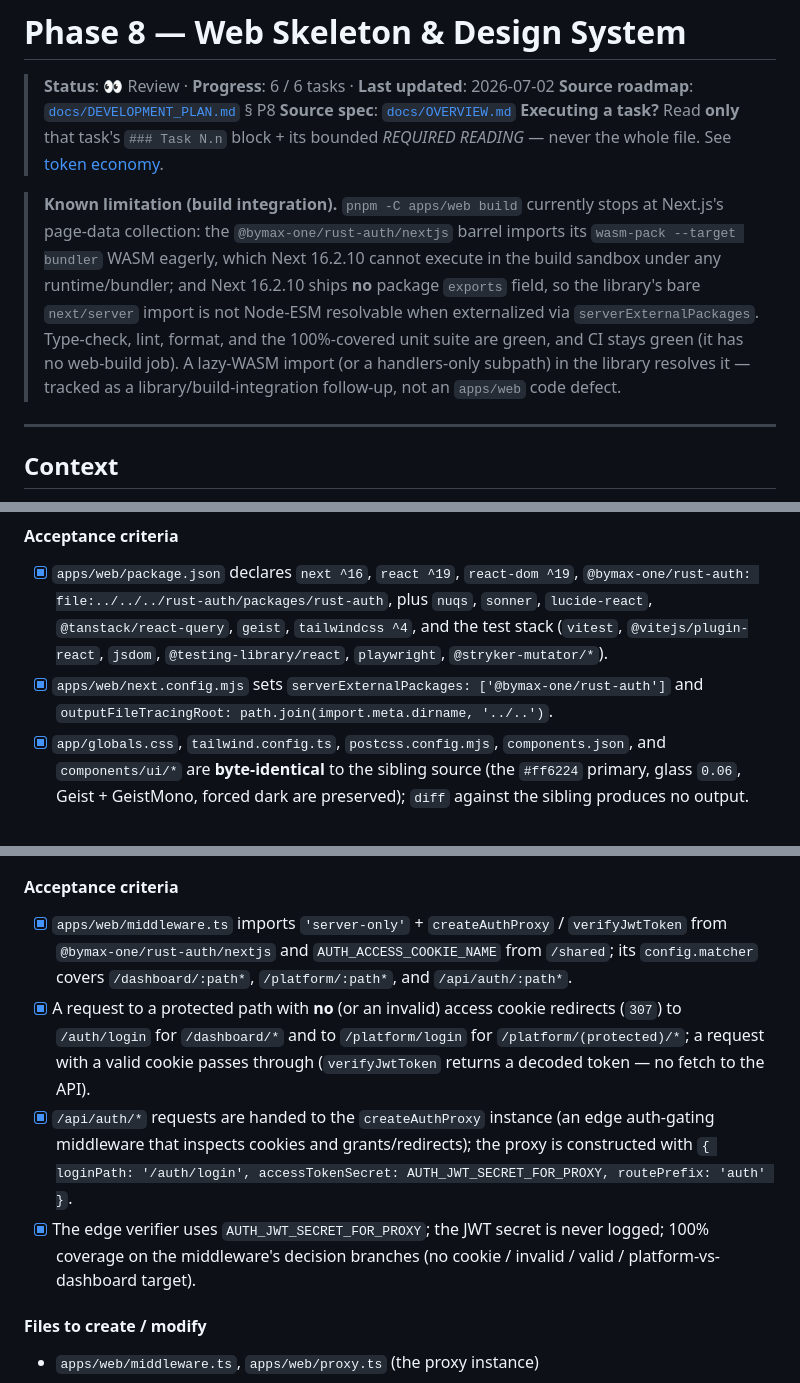
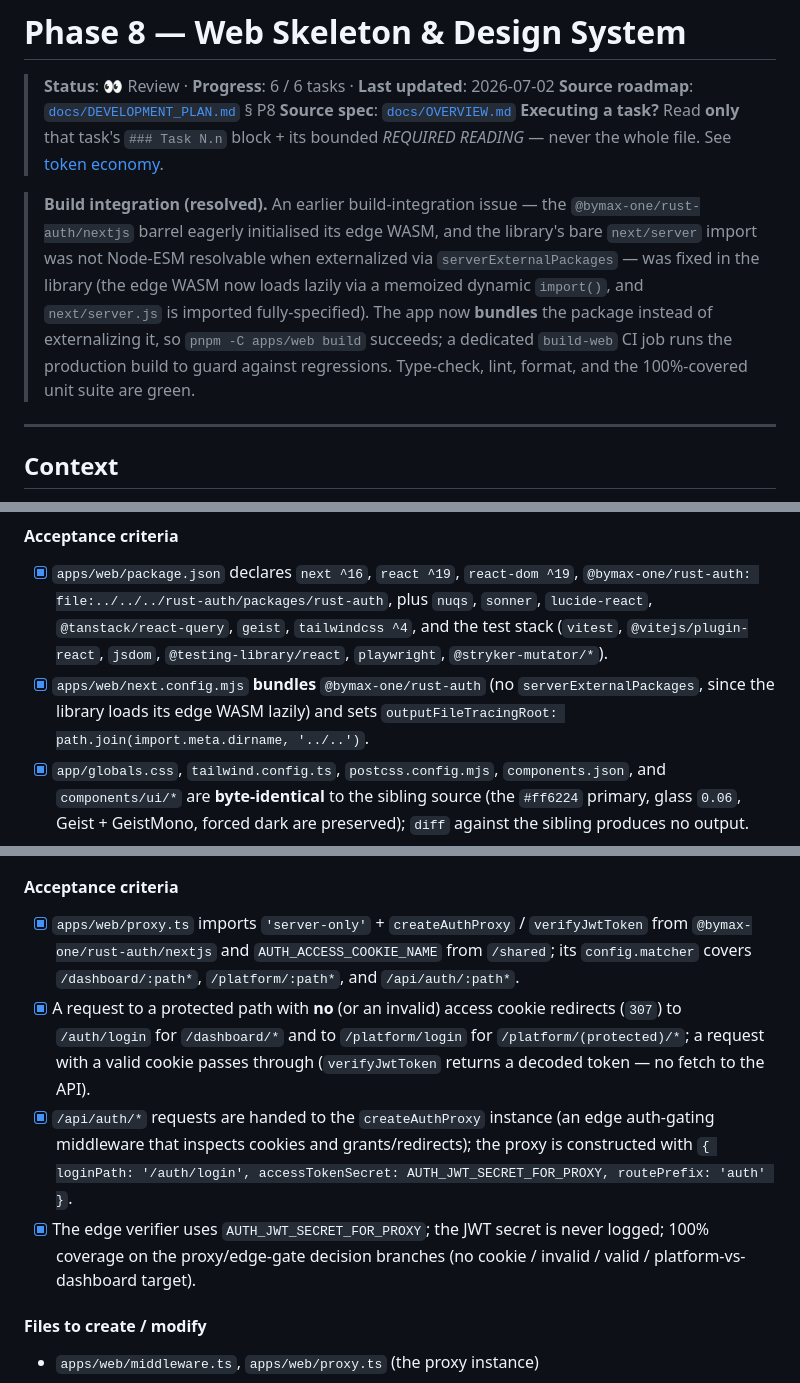
Before and after one commit to bymaxone/rust-auth-example, a Markdown page: docs/tasks/phase-08-web-skeleton.md, 3 parts joined by grey strips. GitHub-like rendering.

Commit message:
docs(web): sync phase-08 to the resolved build integration

```diff
--- a/docs/tasks/phase-08-web-skeleton.md
+++ b/docs/tasks/phase-08-web-skeleton.md
@@ -5,13 +5,12 @@
 > **Source spec**: [`docs/OVERVIEW.md`](../OVERVIEW.md)
 > **Executing a task?** Read **only** that task's `### Task N.n` block + its bounded *REQUIRED READING* — never the whole file. See [token economy](README.md#token-economy--executing-a-single-task).
 
-> **Known limitation (build integration).** `pnpm -C apps/web build` currently stops at Next.js's page-data
-> collection: the `@bymax-one/rust-auth/nextjs` barrel imports its `wasm-pack --target bundler` WASM eagerly, which
-> Next 16.2.10 cannot execute in the build sandbox under any runtime/bundler; and Next 16.2.10 ships **no** package
-> `exports` field, so the library's bare `next/server` import is not Node-ESM resolvable when externalized via
-> `serverExternalPackages`. Type-check, lint, format, and the 100%-covered unit suite are green, and CI stays green (it
-> has no web-build job). A lazy-WASM import (or a handlers-only subpath) in the library resolves it — tracked as a
-> library/build-integration follow-up, not an `apps/web` code defect.
+> **Build integration (resolved).** An earlier build-integration issue — the `@bymax-one/rust-auth/nextjs` barrel
+> eagerly initialised its edge WASM, and the library's bare `next/server` import was not Node-ESM resolvable when
+> externalized via `serverExternalPackages` — was fixed in the library (the edge WASM now loads lazily via a memoized
+> dynamic `import()`, and `next/server.js` is imported fully-specified). The app now **bundles** the package instead of
+> externalizing it, so `pnpm -C apps/web build` succeeds; a dedicated `build-web` CI job runs the production build to
+> guard against regressions. Type-check, lint, format, and the 100%-covered unit suite are green.
 
 ---
 
@@ -120,8 +119,8 @@ and copy the shared design system byte-for-byte from the sibling so the console
   file:../../../rust-auth/packages/rust-auth`, plus `nuqs`, `sonner`, `lucide-react`, `@tanstack/react-query`, `geist`,
   `tailwindcss ^4`, and the test stack (`vitest`, `@vitejs/plugin-react`, `jsdom`, `@testing-library/react`,
   `playwright`, `@stryker-mutator/*`).
-- [x] `apps/web/next.config.mjs` sets `serverExternalPackages: ['@bymax-one/rust-auth']` and
-  `outputFileTracingRoot: path.join(import.meta.dirname, '../..')`.
+- [x] `apps/web/next.config.mjs` **bundles** `@bymax-one/rust-auth` (no `serverExternalPackages`, since the library
+  loads its edge WASM lazily) and sets `outputFileTracingRoot: path.join(import.meta.dirname, '../..')`.
 - [x] `app/globals.css`, `tailwind.config.ts`, `postcss.config.mjs`, `components.json`, and `components/ui/*` are
   **byte-identical** to the sibling source (the `#ff6224` primary, glass `0.06`, Geist + GeistMono, forced dark are
   preserved); `diff` against the sibling produces no output.
@@ -472,7 +471,7 @@ backend round-trip.
 
 #### Acceptance criteria
 
-- [x] `apps/web/middleware.ts` imports `'server-only'` + `createAuthProxy` / `verifyJwtToken` from
+- [x] `apps/web/proxy.ts` imports `'server-only'` + `createAuthProxy` / `verifyJwtToken` from
   `@bymax-one/rust-auth/nextjs` and `AUTH_ACCESS_COOKIE_NAME` from `/shared`; its `config.matcher` covers
   `/dashboard/:path*`, `/platform/:path*`, and `/api/auth/:path*`.
 - [x] A request to a protected path with **no** (or an invalid) access cookie redirects (`307`) to `/auth/login` for
@@ -482,7 +481,7 @@ backend round-trip.
   cookies and grants/redirects); the proxy is constructed with `{ loginPath: '/auth/login', accessTokenSecret:
   AUTH_JWT_SECRET_FOR_PROXY, routePrefix: 'auth' }`.
 - [x] The edge verifier uses `AUTH_JWT_SECRET_FOR_PROXY`; the JWT secret is never logged; 100% coverage on the
-  middleware's decision branches (no cookie / invalid / valid / platform-vs-dashboard target).
+  proxy/edge-gate decision branches (no cookie / invalid / valid / platform-vs-dashboard target).
 
 #### Files to create / modify
 
```
